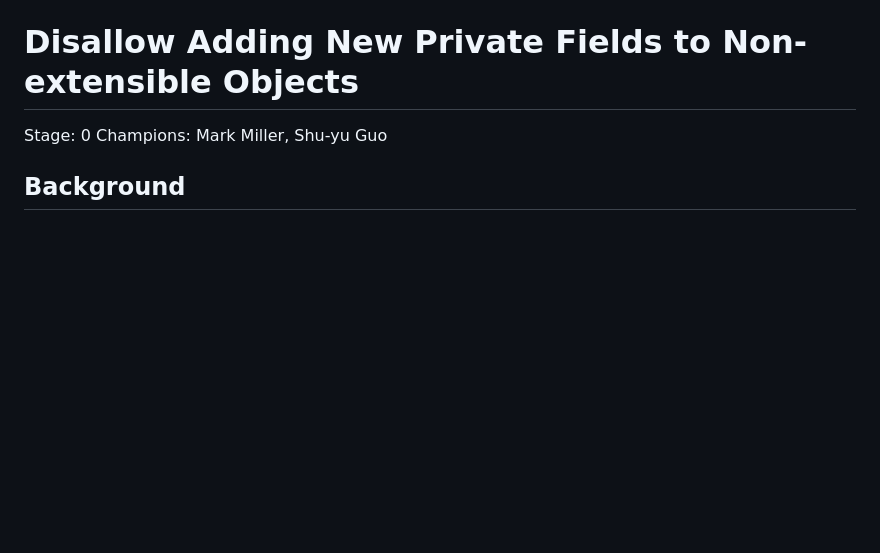
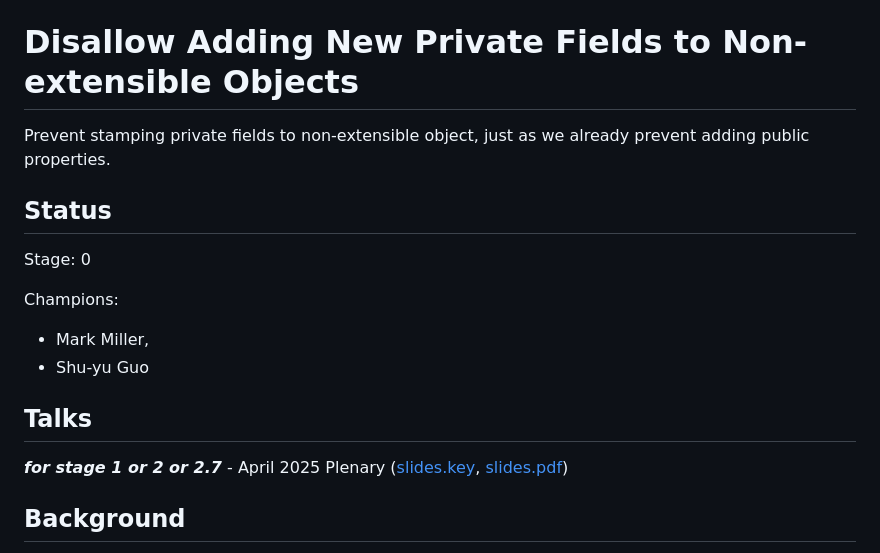
Before and after one commit to tc39/proposal-nonextensible-applies-to-private, a Markdown page: README.md, the part around the change. GitHub-like rendering; blank space fills up the shorter version.

Commit message:
read slides

```diff
--- a/README.md
+++ b/README.md
@@ -1,7 +1,18 @@
 # Disallow Adding New Private Fields to Non-extensible Objects
 
+Prevent stamping private fields to non-extensible object, just as we already prevent adding public properties.
+
+## Status
+
 Stage: 0
-Champions: Mark Miller, Shu-yu Guo
+
+Champions:
+- Mark Miller,
+- Shu-yu Guo
+
+## Talks
+
+***for stage 1 or 2 or 2.7*** - April 2025 Plenary ([slides.key](./no-stamping-talks/non-extensible-applies-to-private.key), [slides.pdf](./no-stamping-talks/non-extensible-applies-to-private.pdf))
 
 ## Background
 
```
